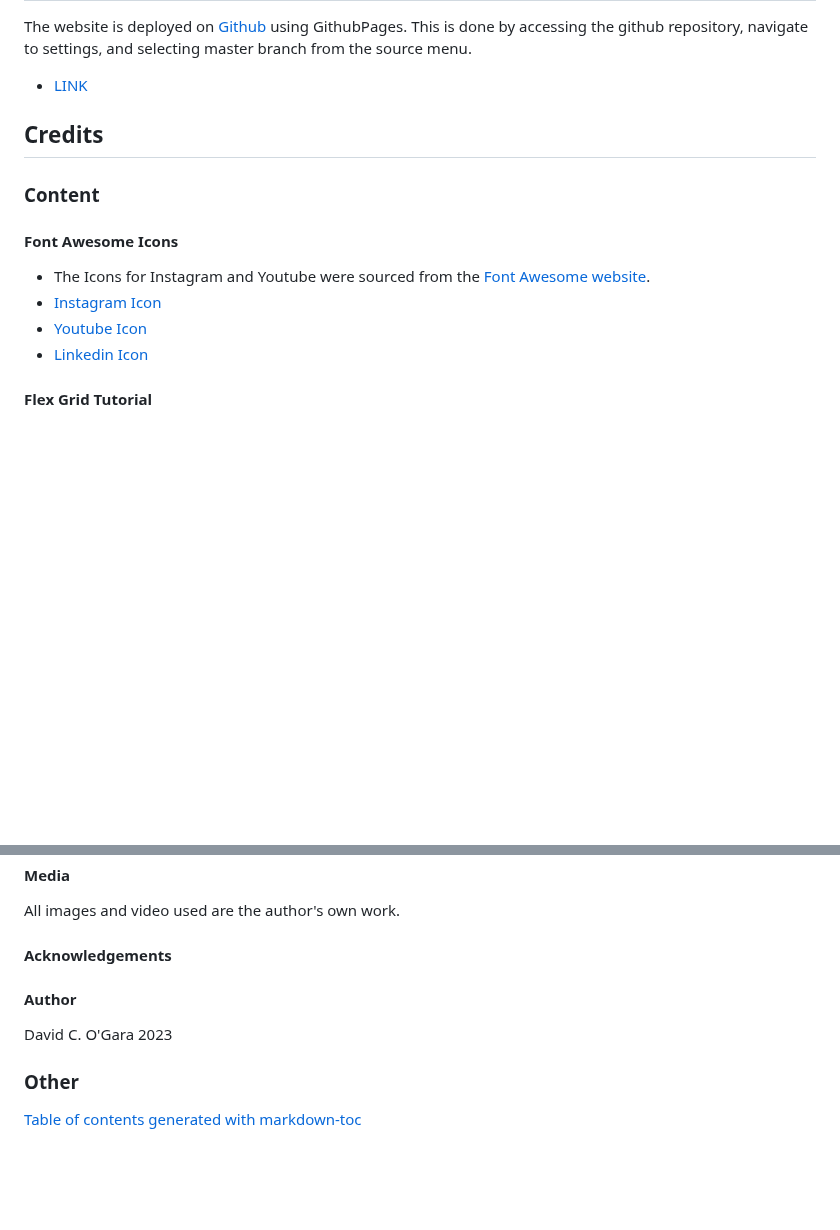
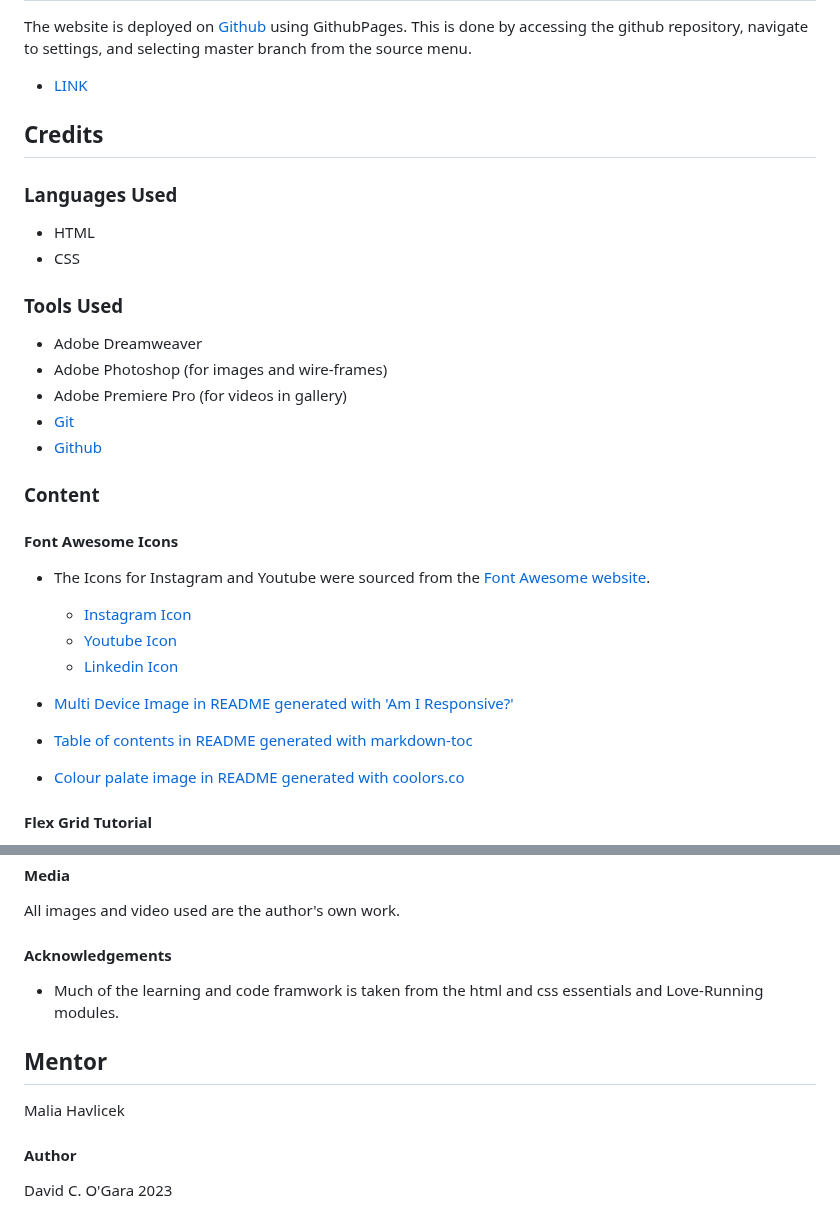
Before and after one commit to 0davidog/CI_PP1_FlatByTheCemetery, a Markdown page: README.md, 2 parts joined by grey strips. Rendered like a GitHub page; blank space fills up the shorter version.

Commit message:
Update README.md Add 'tools used' in Credits

```diff
--- a/README.md
+++ b/README.md
@@ -287,14 +287,30 @@ The website is deployed on [Github](https://github.com/) using GithubPages. This
 
 ## Credits
 
+### Languages Used
+- HTML
+- CSS
+
+### Tools Used
+
+- Adobe Dreamweaver
+- Adobe Photoshop (for images and wire-frames)
+- Adobe Premiere Pro (for videos in gallery)
+- [Git](https://git-scm.com/)
+- [Github](https://github.com/)
+
 ### Content
 
 #### Font Awesome Icons
 
- - The Icons for Instagram and Youtube were sourced from the [Font Awesome website](https://fontawesome.com/).
- - [Instagram Icon](https://fontawesome.com/icons/instagram?f=brands&s=solid)
- - [Youtube Icon](https://fontawesome.com/icons/youtube?f=brands&s=solid)
- - [Linkedin Icon](https://fontawesome.com/icons/linkedin?f=brands&s=solid)
+- The Icons for Instagram and Youtube were sourced from the [Font Awesome website](https://fontawesome.com/).
+  - [Instagram Icon](https://fontawesome.com/icons/instagram?f=brands&s=solid)
+  - [Youtube Icon](https://fontawesome.com/icons/youtube?f=brands&s=solid)
+  - [Linkedin Icon](https://fontawesome.com/icons/linkedin?f=brands&s=solid)
+
+- [Multi Device Image in README generated with 'Am I Responsive?'](https://ui.dev/amiresponsive)
+- [Table of contents in README generated with markdown-toc](http://ecotrust-canada.github.io/markdown-toc/')
+- [Colour palate image in README generated with coolors.co](https://coolors.co/)
 
 #### Flex Grid Tutorial
 
@@ -348,10 +364,12 @@ All images and video used are the author's own work.
 
 #### Acknowledgements
 
+- Much of the learning and code framwork is taken from the html and css essentials and Love-Running modules.
+
+## Mentor
+
+Malia Havlicek
+
 #### Author
 
 David C. O'Gara 2023
-
-### Other
-
-[Table of contents generated with markdown-toc](http://ecotrust-canada.github.io/markdown-toc/')
```
